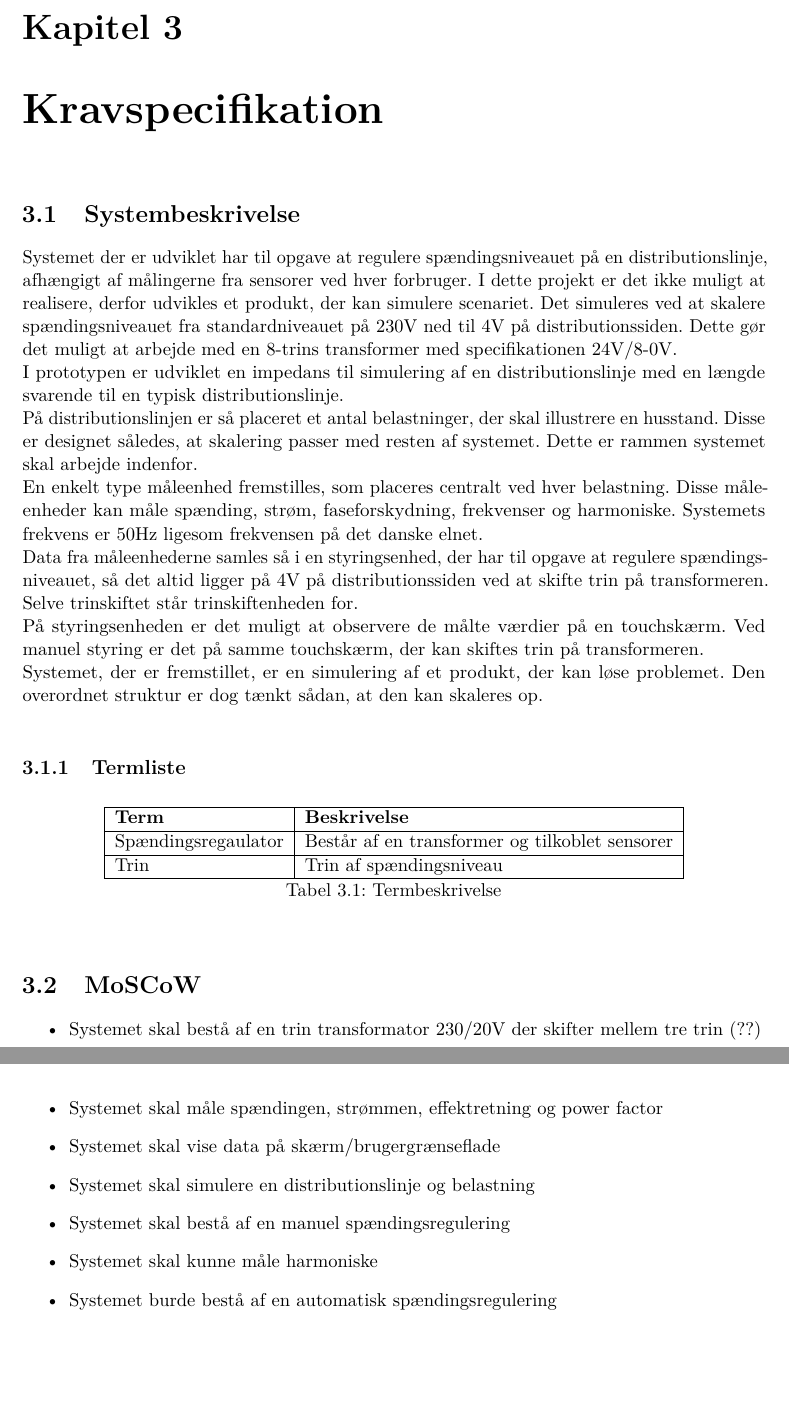
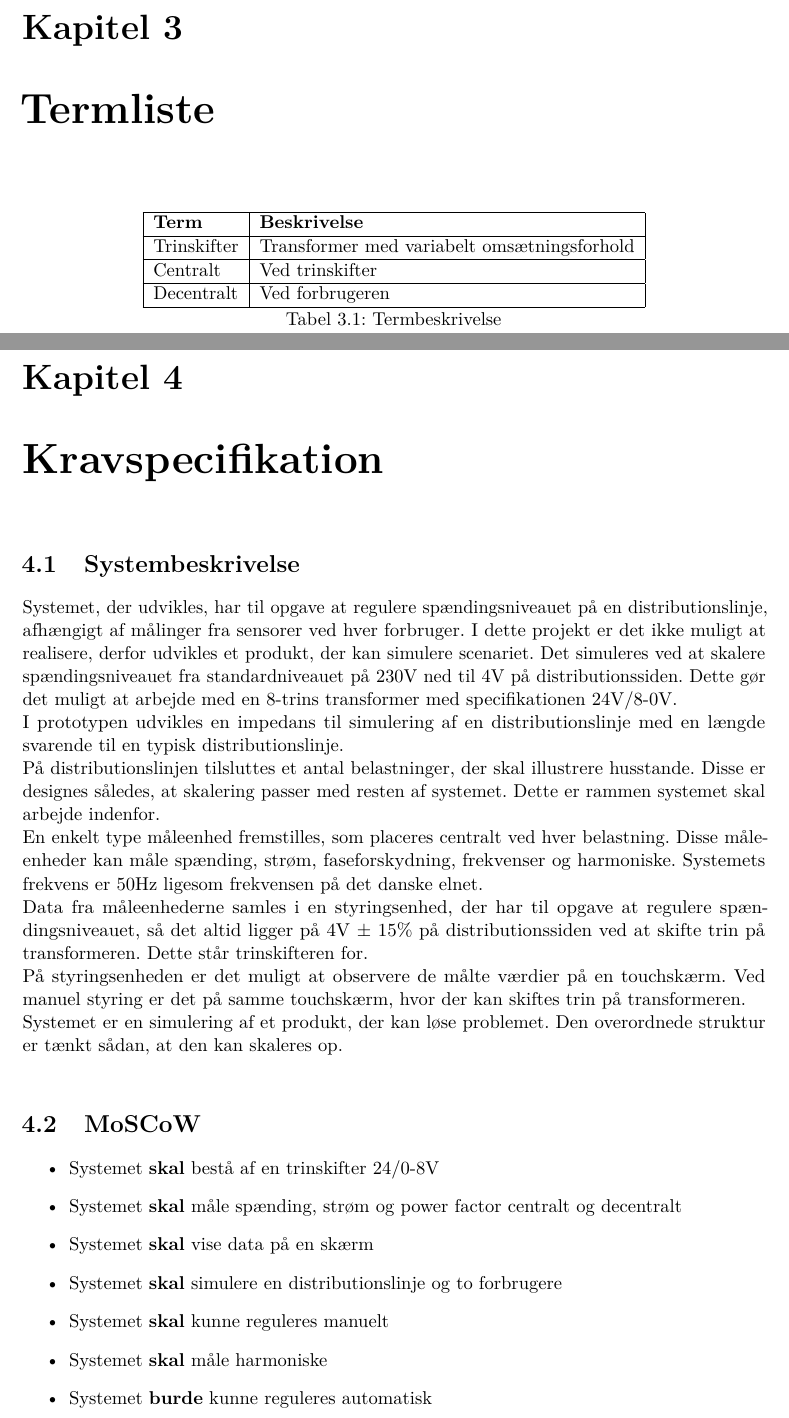
Before and after one commit to Jeppeh90/EE-projekt-4-gruppe-1, a LaTeX book (ProjektDokumentation/prj4projektdokumentation.tex, which reads ProjektDokumentation/sektioner/Termliste.tex, ProjektDokumentation/sektioner/kravspecifikation/MoSCoW.tex, ProjektDokumentation/sektioner/kravspecifikation/Systembeskrivelse.tex): two parts of pages 5 and 6 of 15 before the commit and two parts of pages 5 and 6 of 16 after it, joined at a grey line, cut so that both start at the same text, the shorter picture padded with empty space. Compiled offline with pdfLaTeX.

Commit message:
rettet til review 1

```diff
--- /dev/null
+++ b/ProjektDokumentation/sektioner/Termliste.tex
@@ -0,0 +1,20 @@
+% !TEX root = ../prj4projektdokumentation.tex
+% SKAL STÅ I TOPPEN AF ALLE FILER FOR AT MASTER-filen KOMPILERES
+
+
+\chapter{Termliste}
+
+\begin{table}[htbp]
+	\centering
+	\begin{tabular}{|l|l|}
+		\hline
+		\textbf{Term} 	& \textbf{Beskrivelse} \\\hline
+		Trinskifter	& Transformer med variabelt omsætningsforhold \\\hline
+		Centralt	& Ved trinskifter \\\hline
+		Decentralt 	& Ved forbrugeren \\\hline
+
+	\end{tabular}
+	\caption{Termbeskrivelse}
+	\label{tab:termbeskrivelsen}
+
+\end{table}
--- a/ProjektDokumentation/sektioner/kravspecifikation/MoSCoW.tex
+++ b/ProjektDokumentation/sektioner/kravspecifikation/MoSCoW.tex
@@ -4,11 +4,11 @@
 \section{MoSCoW}
 
 \begin{itemize}
-\item{Systemet skal bestå af en trin transformator 230/20V der skifter mellem tre trin (??)}
-\item{Systemet skal måle spændingen, strømmen, effektretning og power factor}
-\item{Systemet skal vise data på skærm/brugergrænseflade}
-\item{Systemet skal simulere en distributionslinje og belastning}
-\item{Systemet skal bestå af en manuel spændingsregulering}
-\item{Systemet skal kunne måle harmoniske}
-\item{Systemet burde bestå af en automatisk spændingsregulering}
-\item{Systemet kunne have en log}
+\item{Systemet \textbf{skal} bestå af en trinskifter 24/0-8V}
+\item{Systemet \textbf{skal} måle spænding, strøm og power factor centralt og decentralt}
+\item{Systemet \textbf{skal} vise data på en skærm}
+\item{Systemet \textbf{skal} simulere en distributionslinje og to forbrugere}
+\item{Systemet \textbf{skal} kunne reguleres manuelt}
+\item{Systemet \textbf{skal} måle harmoniske}
+\item{Systemet \textbf{burde} kunne reguleres automatisk}
+\item{Systemet \textbf{kunne} have en log}
--- a/ProjektDokumentation/sektioner/kravspecifikation/Systembeskrivelse.tex
+++ b/ProjektDokumentation/sektioner/kravspecifikation/Systembeskrivelse.tex
@@ -3,30 +3,11 @@
 
 \section{Systembeskrivelse}
 
-Systemet der er udviklet har til opgave at regulere spændingsniveauet på en distributionslinje, afhængigt af målingerne fra sensorer ved hver forbruger.
+Systemet, der udvikles, har til opgave at regulere spændingsniveauet på en distributionslinje, afhængigt af målinger fra sensorer ved hver forbruger.
 I dette projekt er det ikke muligt at realisere, derfor udvikles et produkt, der kan simulere scenariet. Det simuleres ved at skalere spændingsniveauet fra standardniveauet på 230V ned til 4V på distributionssiden. Dette gør det muligt at arbejde med en 8-trins transformer med specifikationen 24V/8-0V.\\
-I prototypen er udviklet en impedans til simulering af en distributionslinje med en længde svarende til en typisk distributionslinje.\\
-På distributionslinjen er så placeret et antal belastninger, der skal illustrere en husstand. Disse er designet således, at skalering passer med resten af systemet. Dette er rammen systemet skal arbejde indenfor. \\
-En enkelt type måleenhed fremstilles, som placeres centralt   ved hver belastning. Disse måleenheder kan måle spænding, strøm, faseforskydning, frekvenser og harmoniske.  Systemets frekvens er 50Hz ligesom frekvensen på det danske elnet.\\
-Data fra måleenhederne samles så i en styringsenhed, der har til opgave at regulere spændingsniveauet, så det altid ligger på 4V på distributionssiden ved at skifte trin på transformeren. Selve trinskiftet står trinskiftenheden for.\\
-På styringsenheden er det muligt at observere de målte værdier på en touchskærm. Ved manuel styring er det på samme touchskærm, der kan skiftes trin på transformeren.\\
-Systemet, der er fremstillet, er en simulering af et produkt, der kan løse problemet. Den overordnet struktur er dog tænkt sådan, at den kan skaleres op.\\
-
-
-
-
-\subsection{Termliste}
-
-\begin{table}[htbp]
-\centering
-\begin{tabular}{|l|l|}
-\hline
-\textbf{Term} 	& \textbf{Beskrivelse} \\\hline
-Spændingsregaulator	& Består af en transformer og tilkoblet sensorer \\\hline
-Trin 	& Trin af spændingsniveau \\\hline
-
-\end{tabular}
-\caption{Termbeskrivelse}
-\label{tab:termbeskrivelsen}
-
-\end{table}
+I prototypen udvikles en impedans til simulering af en distributionslinje med en længde svarende til en typisk distributionslinje.\\
+På distributionslinjen tilsluttes et antal belastninger, der skal illustrere husstande. Disse er designes således, at skalering passer med resten af systemet. Dette er rammen systemet skal arbejde indenfor. \\
+En enkelt type måleenhed fremstilles, som placeres centralt ved hver belastning. Disse måleenheder kan måle spænding, strøm, faseforskydning, frekvenser og harmoniske.  Systemets frekvens er 50Hz ligesom frekvensen på det danske elnet.\\
+Data fra måleenhederne samles i en styringsenhed, der har til opgave at regulere spændingsniveauet, så det altid ligger på 4V $\pm$ 15$\%$ på distributionssiden ved at skifte trin på transformeren. Dette står trinskifteren for.\\
+På styringsenheden er det muligt at observere de målte værdier på en touchskærm. Ved manuel styring er det på samme touchskærm, hvor der kan skiftes trin på transformeren.\\
+Systemet er en simulering af et produkt, der kan løse problemet. Den overordnede struktur er tænkt sådan, at den kan skaleres op.\\
```
Also changed, not shown: ProjektDokumentation/prj4projektdokumentation.tex (+1 -0 lines), ProjektDokumentation/sektioner/Projektbeskrivelse.tex (+2 -2 lines), ProjektDokumentation/sektioner/forside.tex (+1 -1 lines), ProjektDokumentation/sektioner/kravspecifikation/MoSCoW.tex (6 more changed lines).
